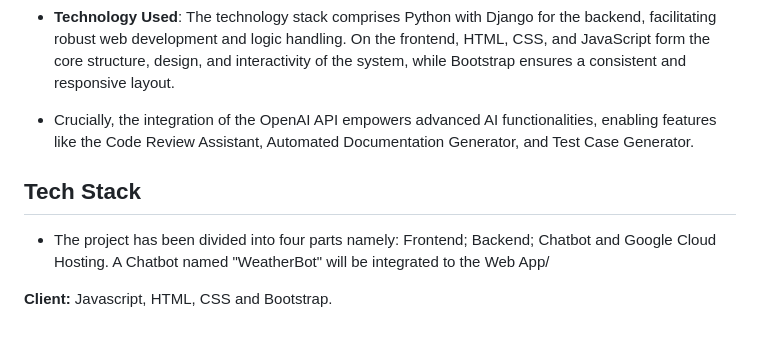
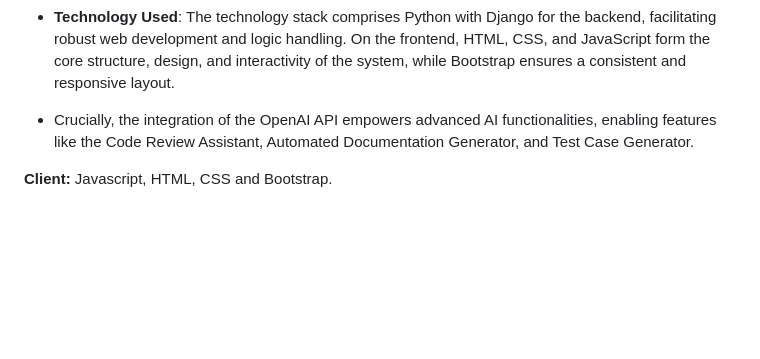
Before and after one commit to danielzion/AI-Dynamix, a Markdown page: README.md, the part around the change. Drawn GitHub-style; blank space fills up the shorter version.

```diff
--- a/README.md
+++ b/README.md
@@ -41,10 +41,6 @@ AI-Dynamix is a Team project. This App is intended to be an All-in-one AI Code A
 
 - **Technology Used**: The technology stack comprises Python with Django for the backend, facilitating robust web development and logic handling. On the frontend, HTML, CSS, and JavaScript form the core structure, design, and interactivity of the system, while Bootstrap ensures a consistent and responsive layout.
 - Crucially, the integration of the OpenAI API empowers advanced AI functionalities, enabling features like the Code Review Assistant, Automated Documentation Generator, and Test Case Generator.
-
-
-## Tech Stack
-- The project has been divided into four parts namely: Frontend; Backend; Chatbot and Google Cloud Hosting. A Chatbot named "WeatherBot" will be integrated to the Web App/
 
 
 **Client:** Javascript, HTML, CSS and Bootstrap.
```
